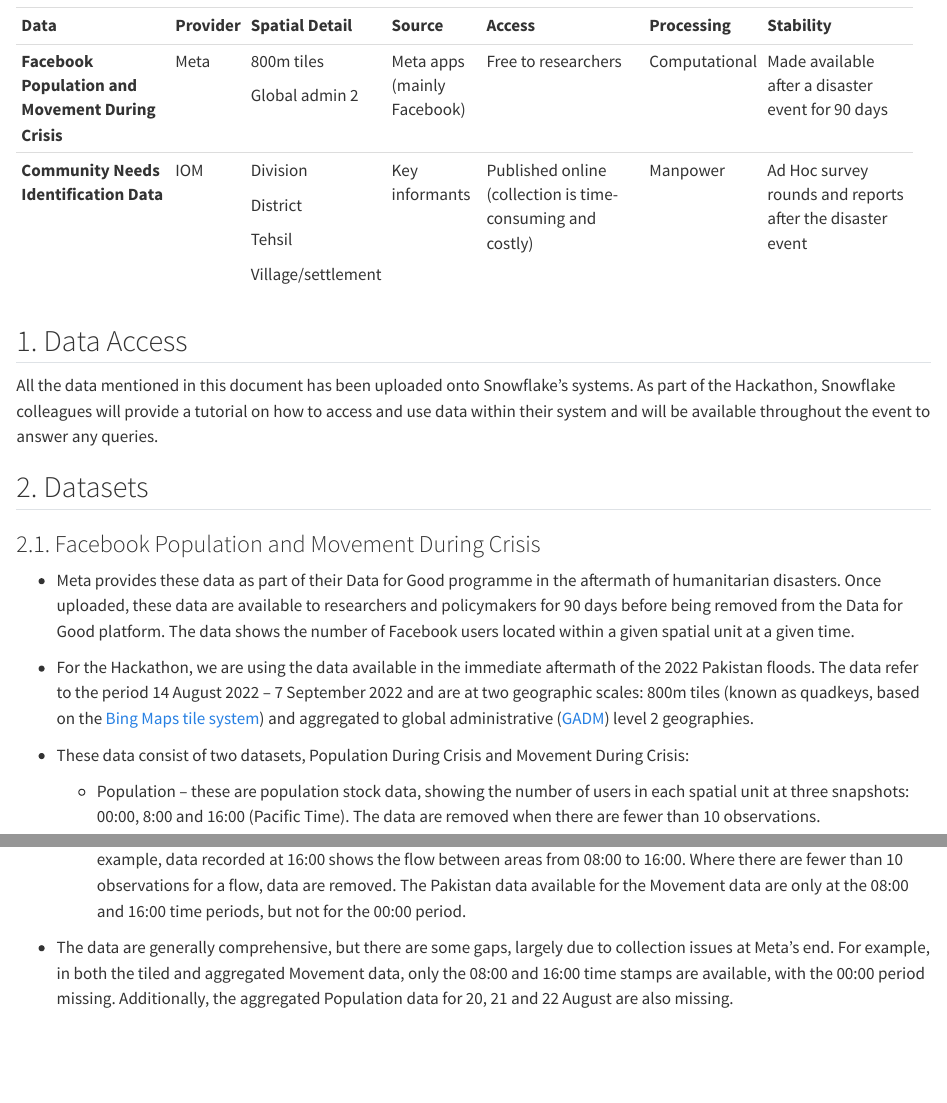
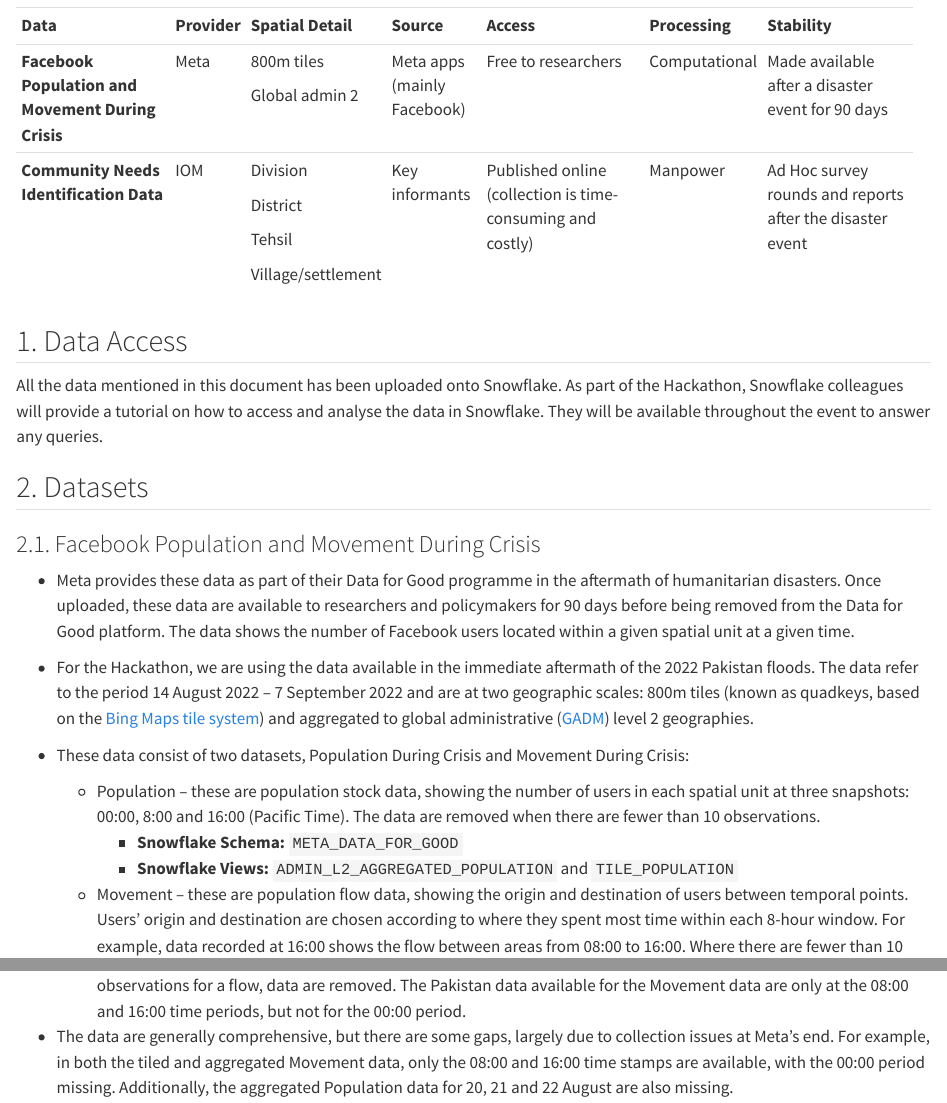
Before and after one commit to pietrostefani/pop-displacement-disaster, a Quarto document (datasets.qmd): the page in a window 1100 px wide, from 260 px down, and a second part further down, joined at a grey line. Rendered offline with R 4.5, knitr and Pandoc in place of Quarto, with nearby package versions.

Commit message:
test add schema and view name to datasests

```diff
--- a/datasets.qmd
+++ b/datasets.qmd
@@ -22,7 +22,7 @@
 
 ## 1. Data Access
 
-All the data mentioned in this document has been uploaded onto Snowflake’s systems. As part of the Hackathon, Snowflake colleagues will provide a tutorial on how to access and use data within their system and will be available throughout the event to answer any queries.
+All the data mentioned in this document has been uploaded onto Snowflake. As part of the Hackathon, Snowflake colleagues will provide a tutorial on how to access and analyse the data in Snowflake. They will be available throughout the event to answer any queries.
 
 ## 2. Datasets
 
@@ -35,6 +35,8 @@
 -   These data consist of two datasets, Population During Crisis and Movement During Crisis:
 
     -   Population – these are population stock data, showing the number of users in each spatial unit at three snapshots: 00:00, 8:00 and 16:00 (Pacific Time). The data are removed when there are fewer than 10 observations.
+        - **Snowflake Schema:** `META_DATA_FOR_GOOD`
+        - **Snowflake Views:** `ADMIN_L2_AGGREGATED_POPULATION` and `TILE_POPULATION`
 
     -   Movement – these are population flow data, showing the origin and destination of users between temporal points. Users' origin and destination are chosen according to where they spent most time within each 8-hour window. For example, data recorded at 16:00 shows the flow between areas from 08:00 to 16:00. Where there are fewer than 10 observations for a flow, data are removed. The Pakistan data available for the Movement data are only at the 08:00 and 16:00 time periods, but not for the 00:00 period.
 
```
Also changed, not shown: img/snow/anaconda_packages.png (added), img/snow/create_notebook.png (added), img/snow/databases.png (added), img/snow/notebook_options.png (added), 1 other file.
